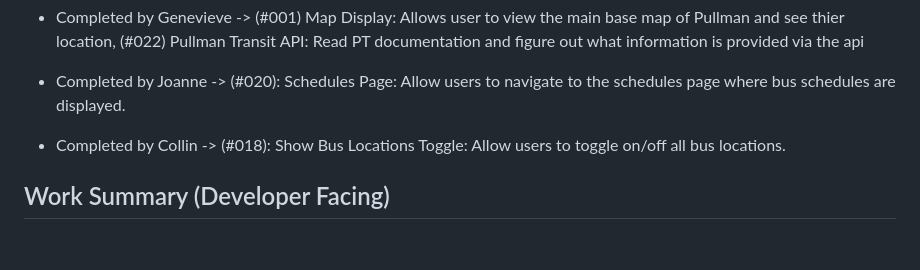
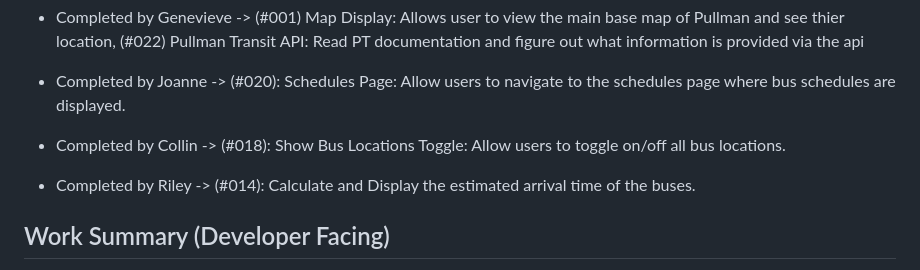
Before and after one commit to pt-bus-buddy/pt-bus-buddy, a Markdown page: sprint_report_1.md, the part around the change. Rendered like a GitHub page; blank space fills up the shorter version.

```diff
--- a/sprint_report_1.md
+++ b/sprint_report_1.md
@@ -18,6 +18,7 @@ Kanban board after Sprint 1:
 * Completed by Genevieve -> (#001) Map Display: Allows user to view the main base map of Pullman and see thier location, (#022) Pullman Transit API: Read PT documentation and figure out what information is provided via the api
 * Completed by Joanne -> (#020): Schedules Page: Allow users to navigate to the schedules page where bus schedules are displayed.
 * Completed by Collin -> (#018): Show Bus Locations Toggle: Allow users to toggle on/off all bus locations.
+* Completed by Riley -> (#014): Calculate and Display the estimated arrival time of the buses.
 
 ## Work Summary (Developer Facing)
 This sprint, our team focused on establishing the foundational structure of the app while integrating key transit features. We tackled the challenge of parsing data from the Pullman Transit API, ensuring accurate retrieval and processing of bus information. Implementing the Google Maps API required overcoming issues related to displaying dynamic transit data, particularly aligning real-time updates with static schedule information. We developed a basis for the user interface of the app, incorporating a menu that provides location tracking and bus schedule access. A significant learning moment came from synchronizing estimated bus arrival times with map rendering.
```
